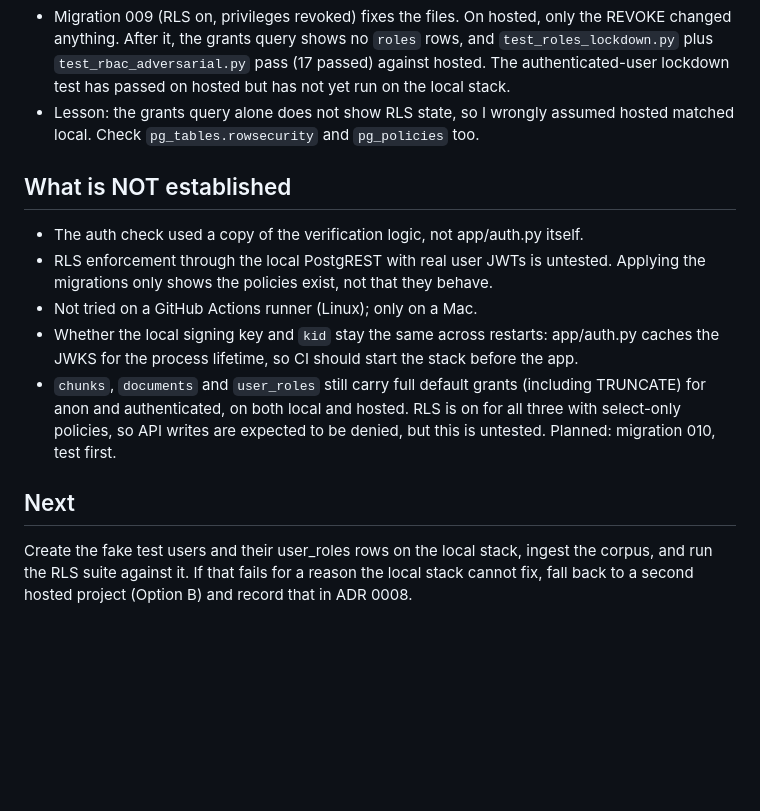
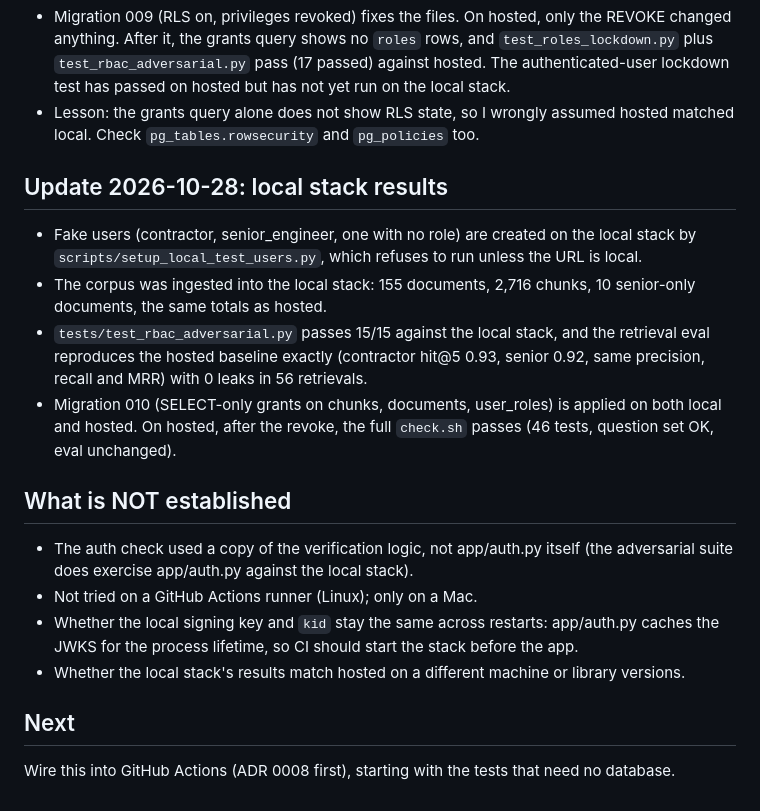
Before and after one commit to UtkarshPhatale/RAG-ask-my-codebase, a Markdown page: docs/ci_spike_local_supabase.md, the part around the change. Drawn GitHub-style; blank space fills up the shorter version.

Commit message:
docs: record 010 on hosted and the local-stack suite and eval results
Migration 010 is applied on local and hosted. On hosted, after the revoke, check.sh passes (46 tests, eval question set OK, eval numbers unchanged, 0 leaks). The local stack, built only from the migrations and the ingestion script, has the same totals as hosted (155 documents, 2,716 chunks, 10 senior-only), passes the 15 adversarial tests, and reproduces the hosted eval baseline exactly. Not yet run on a GitHub Actions runner; the note lists that and the other open points.

```diff
--- a/docs/ci_spike_local_supabase.md
+++ b/docs/ci_spike_local_supabase.md
@@ -54,23 +54,32 @@ the app depends on it.
 - Lesson: the grants query alone does not show RLS state, so I wrongly assumed
   hosted matched local. Check `pg_tables.rowsecurity` and `pg_policies` too.
 
+## Update 2026-10-28: local stack results
+
+- Fake users (contractor, senior_engineer, one with no role) are created on the
+  local stack by `scripts/setup_local_test_users.py`, which refuses to run
+  unless the URL is local.
+- The corpus was ingested into the local stack: 155 documents, 2,716 chunks, 10
+  senior-only documents, the same totals as hosted.
+- `tests/test_rbac_adversarial.py` passes 15/15 against the local stack, and the
+  retrieval eval reproduces the hosted baseline exactly (contractor hit@5 0.93,
+  senior 0.92, same precision, recall and MRR) with 0 leaks in 56 retrievals.
+- Migration 010 (SELECT-only grants on chunks, documents, user_roles) is applied
+  on both local and hosted. On hosted, after the revoke, the full `check.sh`
+  passes (46 tests, question set OK, eval unchanged).
+
 ## What is NOT established
 
-- The auth check used a copy of the verification logic, not app/auth.py itself.
-- RLS enforcement through the local PostgREST with real user JWTs is untested.
-  Applying the migrations only shows the policies exist, not that they behave.
+- The auth check used a copy of the verification logic, not app/auth.py itself
+  (the adversarial suite does exercise app/auth.py against the local stack).
 - Not tried on a GitHub Actions runner (Linux); only on a Mac.
 - Whether the local signing key and `kid` stay the same across restarts:
   app/auth.py caches the JWKS for the process lifetime, so CI should start the
   stack before the app.
-- `chunks`, `documents` and `user_roles` still carry full default grants
-  (including TRUNCATE) for anon and authenticated, on both local and hosted.
-  RLS is on for all three with select-only policies, so API writes are expected
-  to be denied, but this is untested. Planned: migration 010, test first.
+- Whether the local stack's results match hosted on a different machine or
+  library versions.
 
 ## Next
 
-Create the fake test users and their user_roles rows on the local stack, ingest
-the corpus, and run the RLS suite against it. If that fails for a reason the
-local stack cannot fix, fall back to a second hosted project (Option B) and
-record that in ADR 0008.
+Wire this into GitHub Actions (ADR 0008 first), starting with the tests that
+need no database.
```
